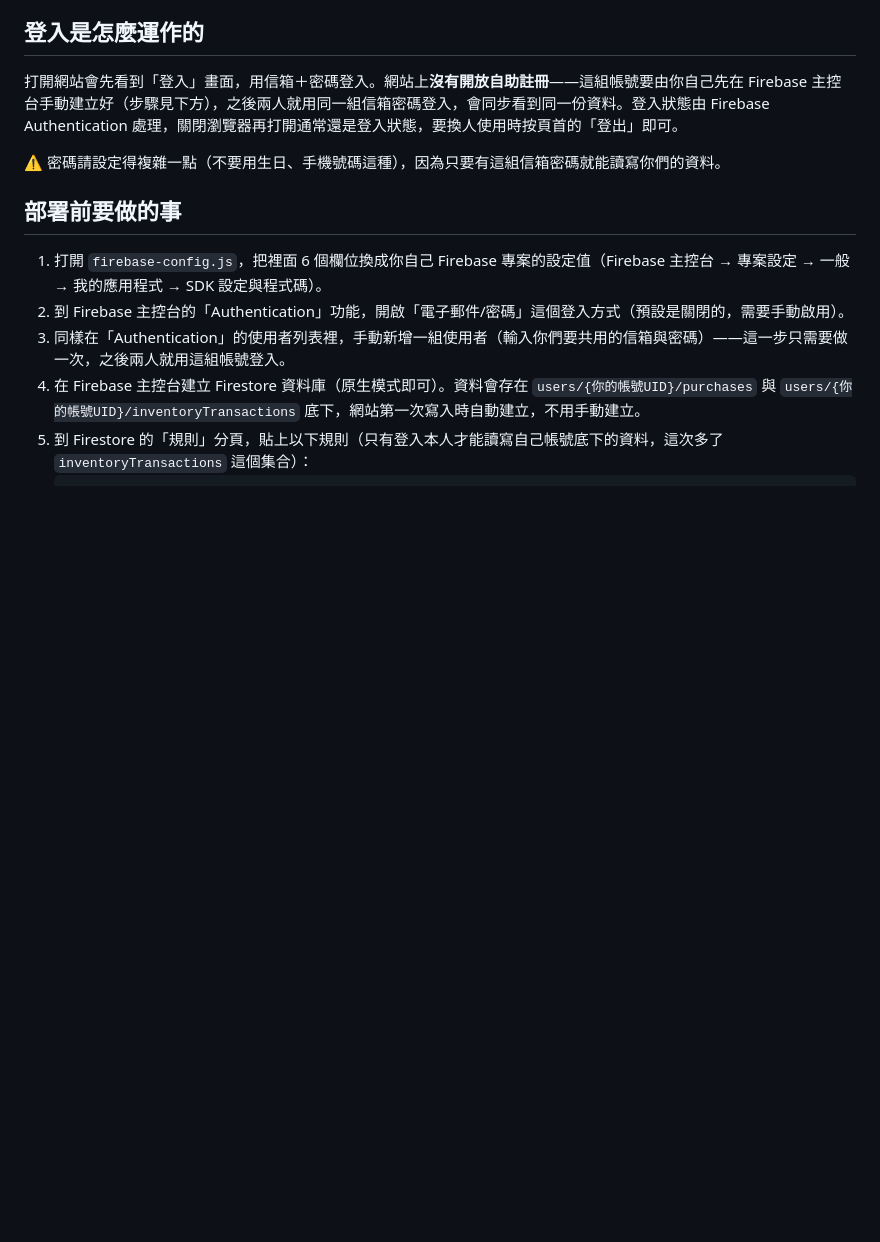
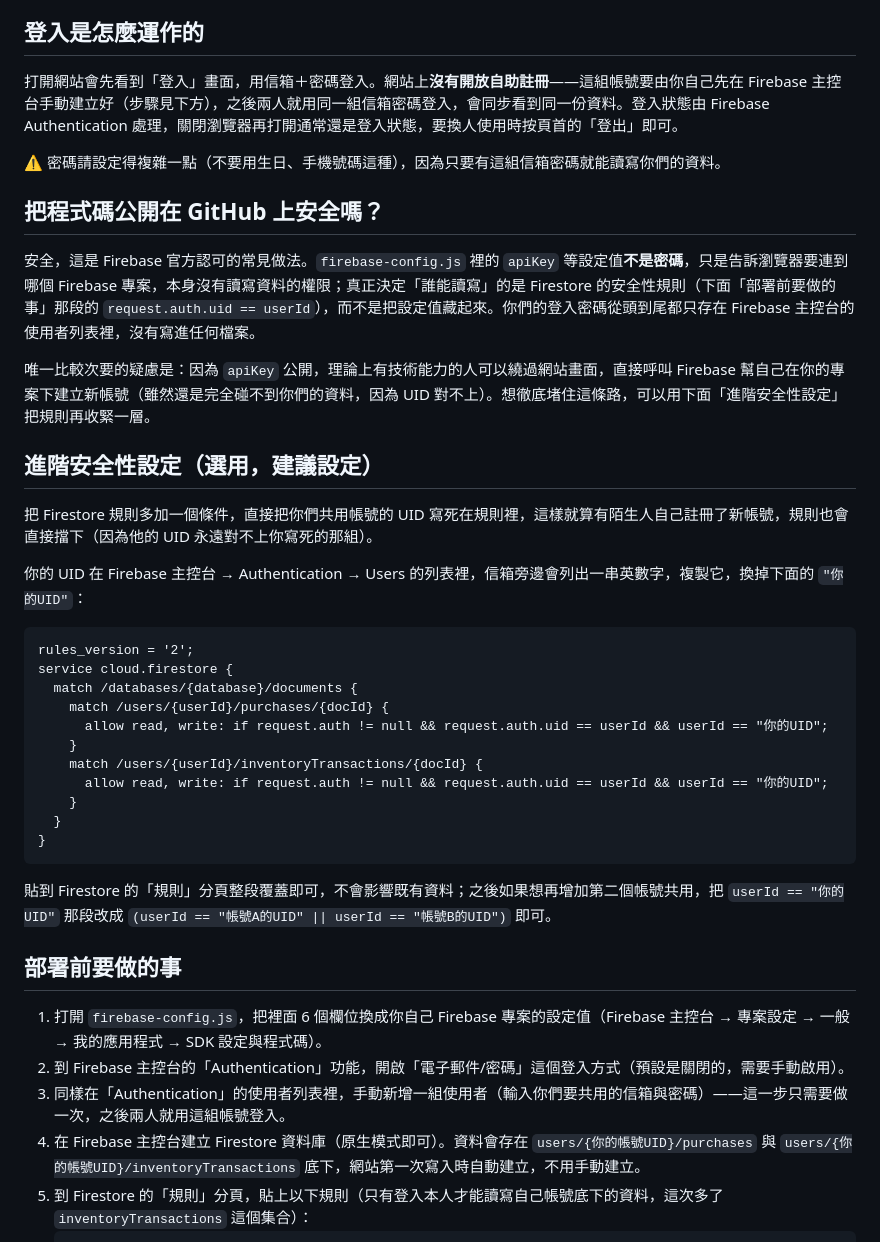
Before and after one commit to emmatsai-m/necessary, a Markdown page: README.md, the part around the change. Drawn GitHub-style; blank space fills up the shorter version.

````diff
--- a/README.md
+++ b/README.md
@@ -22,6 +22,34 @@
 打開網站會先看到「登入」畫面，用信箱＋密碼登入。網站上**沒有開放自助註冊**——這組帳號要由你自己先在 Firebase 主控台手動建立好（步驟見下方），之後兩人就用同一組信箱密碼登入，會同步看到同一份資料。登入狀態由 Firebase Authentication 處理，關閉瀏覽器再打開通常還是登入狀態，要換人使用時按頁首的「登出」即可。
 
 ⚠️ 密碼請設定得複雜一點（不要用生日、手機號碼這種），因為只要有這組信箱密碼就能讀寫你們的資料。
+
+## 把程式碼公開在 GitHub 上安全嗎？
+
+安全，這是 Firebase 官方認可的常見做法。`firebase-config.js` 裡的 `apiKey` 等設定值**不是密碼**，只是告訴瀏覽器要連到哪個 Firebase 專案，本身沒有讀寫資料的權限；真正決定「誰能讀寫」的是 Firestore 的安全性規則（下面「部署前要做的事」那段的 `request.auth.uid == userId`），而不是把設定值藏起來。你們的登入密碼從頭到尾都只存在 Firebase 主控台的使用者列表裡，沒有寫進任何檔案。
+
+唯一比較次要的疑慮是：因為 `apiKey` 公開，理論上有技術能力的人可以繞過網站畫面，直接呼叫 Firebase 幫自己在你的專案下建立新帳號（雖然還是完全碰不到你們的資料，因為 UID 對不上）。想徹底堵住這條路，可以用下面「進階安全性設定」把規則再收緊一層。
+
+## 進階安全性設定（選用，建議設定）
+
+把 Firestore 規則多加一個條件，直接把你們共用帳號的 UID 寫死在規則裡，這樣就算有陌生人自己註冊了新帳號，規則也會直接擋下（因為他的 UID 永遠對不上你寫死的那組）。
+
+你的 UID 在 Firebase 主控台 → Authentication → Users 的列表裡，信箱旁邊會列出一串英數字，複製它，換掉下面的 `"你的UID"`：
+
+```
+rules_version = '2';
+service cloud.firestore {
+  match /databases/{database}/documents {
+    match /users/{userId}/purchases/{docId} {
+      allow read, write: if request.auth != null && request.auth.uid == userId && userId == "你的UID";
+    }
+    match /users/{userId}/inventoryTransactions/{docId} {
+      allow read, write: if request.auth != null && request.auth.uid == userId && userId == "你的UID";
+    }
+  }
+}
+```
+
+貼到 Firestore 的「規則」分頁整段覆蓋即可，不會影響既有資料；之後如果想再增加第二個帳號共用，把 `userId == "你的UID"` 那段改成 `(userId == "帳號A的UID" || userId == "帳號B的UID")` 即可。
 
 ## 部署前要做的事
 
````
